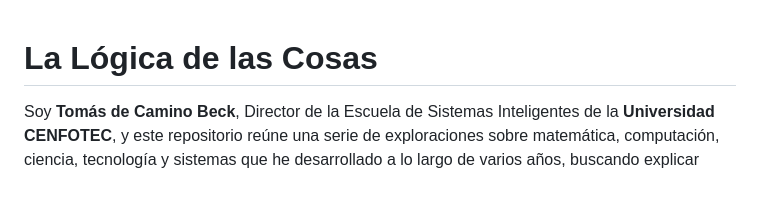
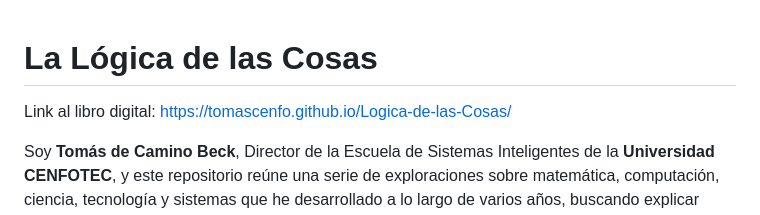
Before and after one commit to tomascenfo/Logica-de-las-Cosas, a Markdown page: README.md, the part around the change. Rendered like a GitHub page; blank space fills up the shorter version.

```diff
--- a/README.md
+++ b/README.md
@@ -1,4 +1,6 @@
 # La Lógica de las Cosas
+
+Link al libro digital: https://tomascenfo.github.io/Logica-de-las-Cosas/
 
 Soy **Tomás de Camino Beck**, Director de la Escuela de Sistemas Inteligentes de la **Universidad CENFOTEC**, y este repositorio reúne una serie de exploraciones sobre matemática, computación, ciencia, tecnología y sistemas que he desarrollado a lo largo de varios años, buscando explicar fenómenos que aparecen en nuestra vida cotidiana a partir de las ideas, modelos y estructuras que los hacen funcionar.
 
```
